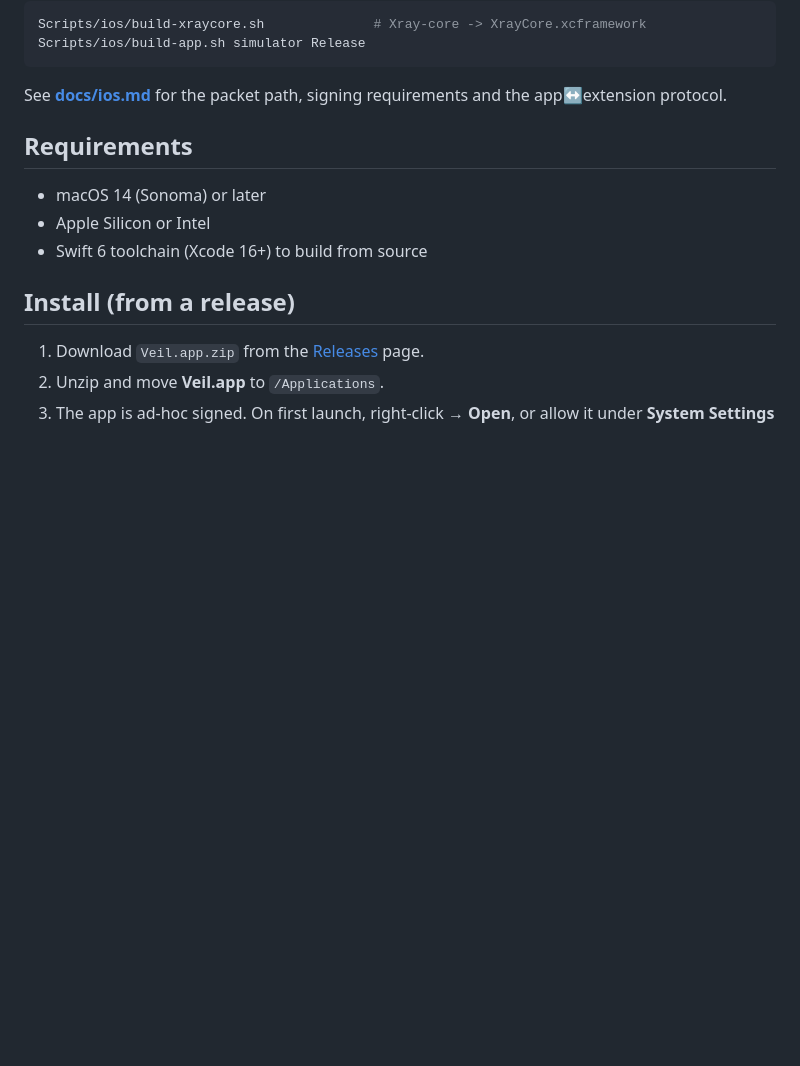
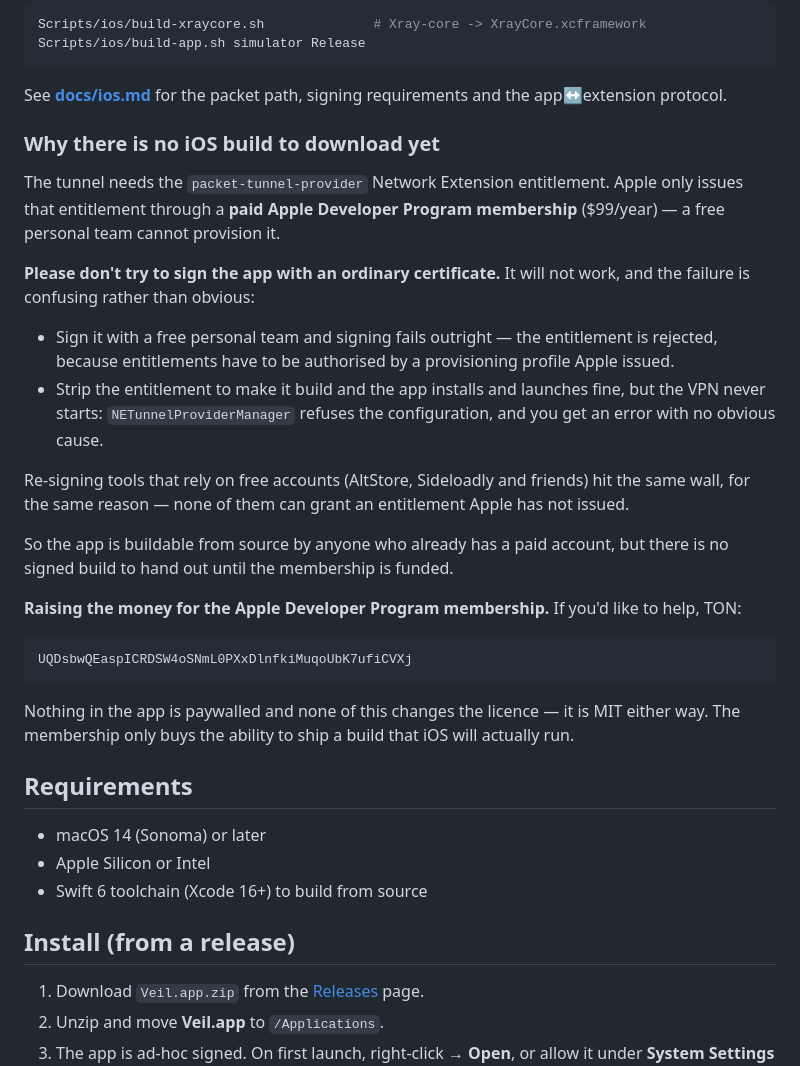
Before and after one commit to faustyu1/veil, a Markdown page: README.md, the part around the change. Rendered like a GitHub page; blank space fills up the shorter version.

Commit message:
README: explain why there is no iOS build to download
The tunnel needs the packet-tunnel-provider entitlement, which Apple only
issues with a paid Developer Program membership. Worth spelling out, because
both ways of trying to work around it fail confusingly: signing with a free
personal team is rejected outright, and stripping the entitlement produces an
app that installs and launches but whose VPN silently never starts. Re-signing
tools built on free accounts hit the same wall.

Adds a TON address for anyone who wants to help fund the membership, and notes
that nothing is paywalled and the licence stays MIT either way.

Co-Authored-By: Claude Opus 5 <noreply@anthropic.com>

````diff
--- a/README.md
+++ b/README.md
@@ -45,6 +45,40 @@ Scripts/ios/build-app.sh simulator Release
 
 See **[docs/ios.md](docs/ios.md)** for the packet path, signing requirements and
 the app↔extension protocol.
+
+### Why there is no iOS build to download yet
+
+The tunnel needs the `packet-tunnel-provider` Network Extension entitlement.
+Apple only issues that entitlement through a **paid Apple Developer Program
+membership** ($99/year) — a free personal team cannot provision it.
+
+**Please don't try to sign the app with an ordinary certificate.** It will not
+work, and the failure is confusing rather than obvious:
+
+- Sign it with a free personal team and signing fails outright — the
+  entitlement is rejected, because entitlements have to be authorised by a
+  provisioning profile Apple issued.
+- Strip the entitlement to make it build and the app installs and launches
+  fine, but the VPN never starts: `NETunnelProviderManager` refuses the
+  configuration, and you get an error with no obvious cause.
+
+Re-signing tools that rely on free accounts (AltStore, Sideloadly and friends)
+hit the same wall, for the same reason — none of them can grant an entitlement
+Apple has not issued.
+
+So the app is buildable from source by anyone who already has a paid account,
+but there is no signed build to hand out until the membership is funded.
+
+**Raising the money for the Apple Developer Program membership.** If you'd like
+to help, TON:
+
+```
+UQDsbwQEaspICRDSW4oSNmL0PXxDlnfkiMuqoUbK7ufiCVXj
+```
+
+Nothing in the app is paywalled and none of this changes the licence — it is
+MIT either way. The membership only buys the ability to ship a build that iOS
+will actually run.
 
 ## Requirements
 
````
Also changed, not shown: docs/ios.md (+5 -2 lines).
